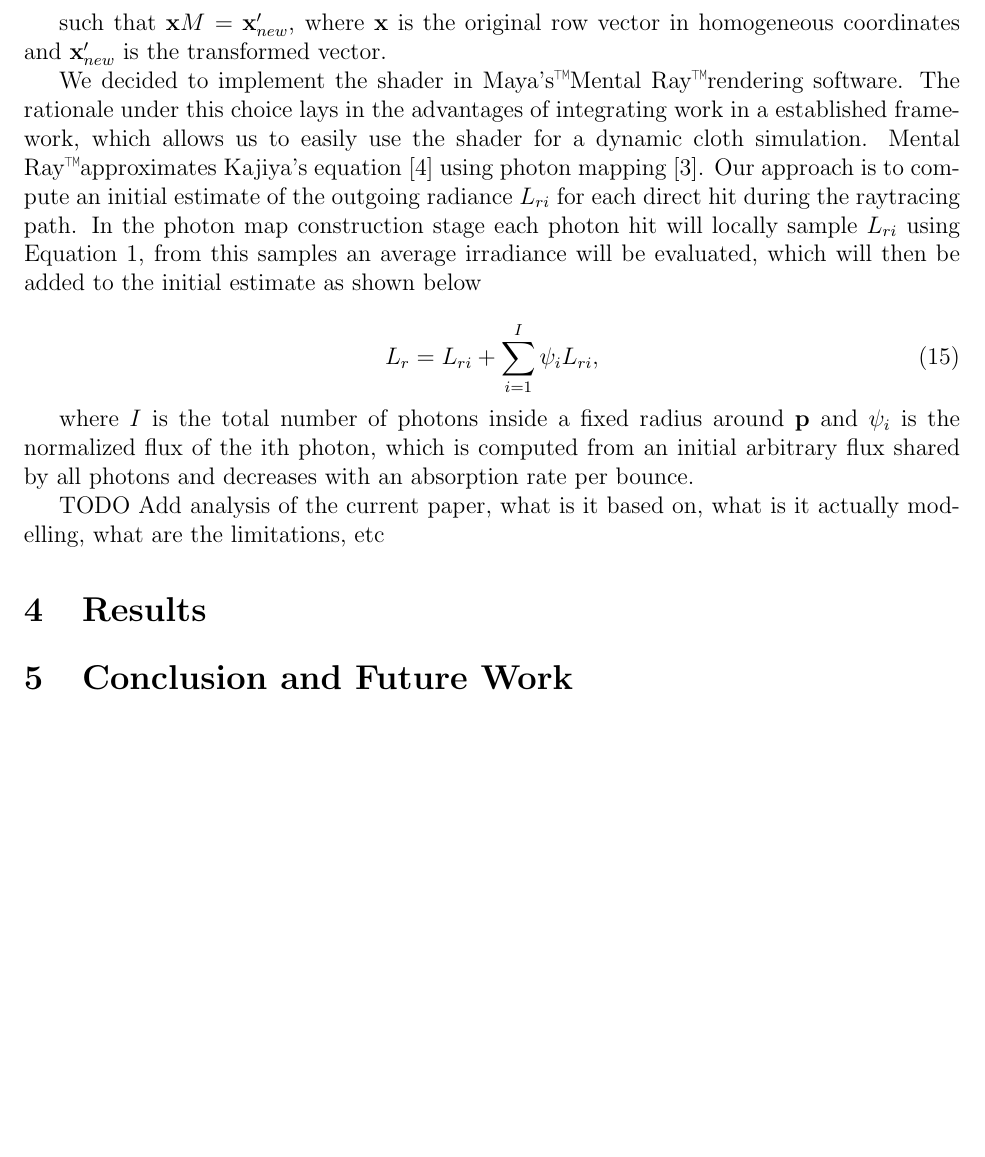
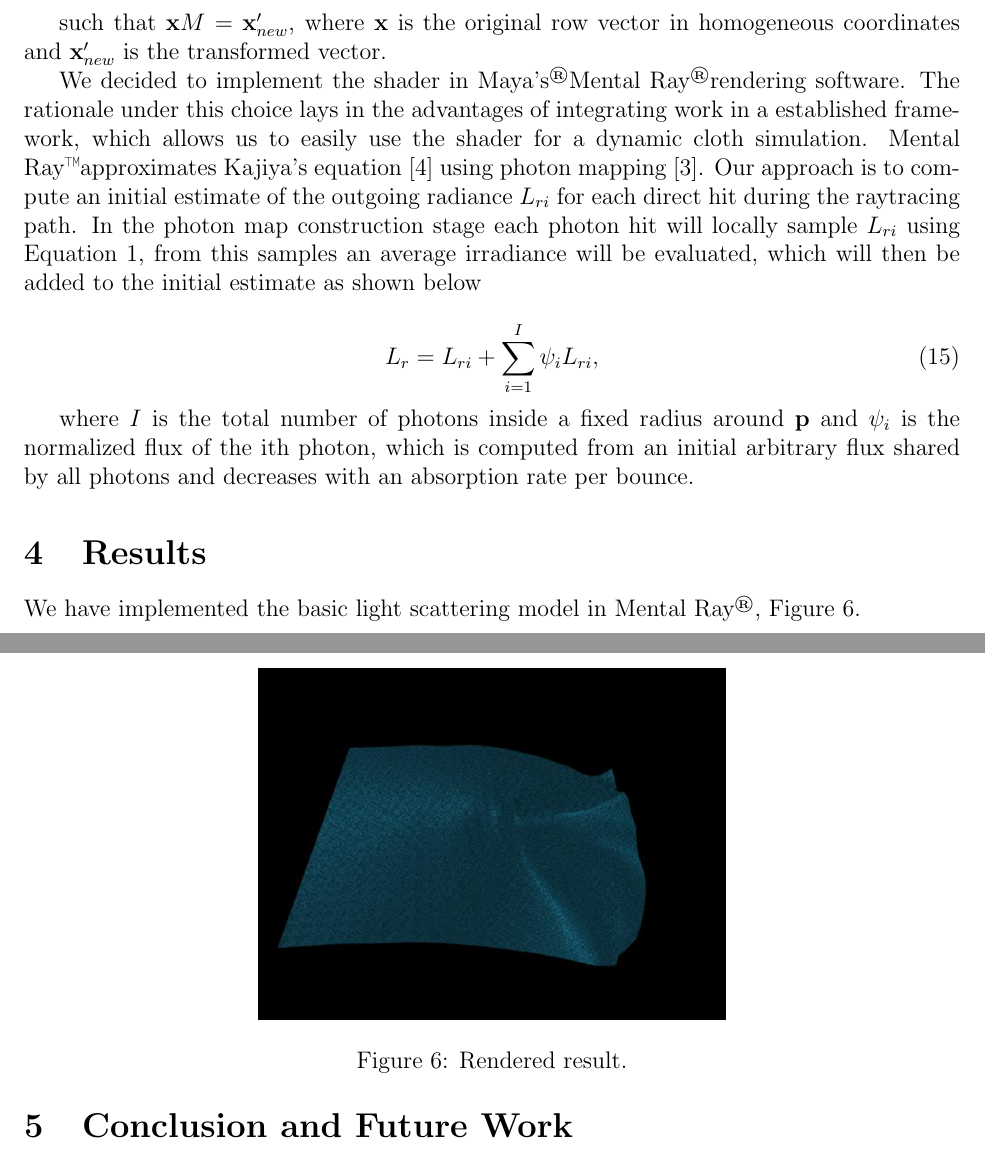
Before and after one commit to Era-Dorta/bath-cag2, a LaTeX document (t4_cloth/report/t4_cloth_rendering.tex): part of page 6 of 7 before the commit and two parts of pages 6 and 7 of 8 after it, the two joined at a grey line, cut so that both start at the same text, the shorter picture padded with empty space. Compiled offline with pdfLaTeX.

Commit message:
Cloth report, added image to results

```diff
--- a/t4_cloth/report/t4_cloth_rendering.tex
+++ b/t4_cloth/report/t4_cloth_rendering.tex
@@ -5,6 +5,7 @@
 \usepackage{graphicx}
 \usepackage[numbers]{natbib}
 \usepackage{textcomp} % Degree symbol
+\usepackage{placeins} % Float barrier
 
 \newcommand{\omegai}{\boldsymbol{\omega_i}}
 \newcommand{\omegar}{\boldsymbol{\omega_r}}
@@ -238,7 +239,7 @@ t_z & n_z & s_z & 0 \\
 
 such that $\mathbf{x}M=\mathbf{x}'_{new}$, where $\mathbf{x}$ is the original row vector in homogeneous coordinates and $\mathbf{x}'_{new}$ is the transformed vector.
 
-We decided to implement the shader in Maya's\texttrademark Mental Ray\texttrademark rendering software.
+We decided to implement the shader in Maya's\textsuperscript\textregistered Mental Ray\textsuperscript\textregistered rendering software.
 The rationale under this choice lays in the advantages of integrating work in a established framework, which allows us to easily use the shader for a dynamic cloth simulation.
 Mental Ray\texttrademark approximates \citeauthor{Kajiya1986}'s equation \cite{Kajiya1986} using photon mapping \cite{Jensen1996}.
 Our approach is to compute an initial estimate of the outgoing radiance $L_{ri}$ for each direct hit during the raytracing path.
@@ -250,7 +251,11 @@ L_r = L_{ri} + \sum_{i = 1}^{I} \psi_i L_{ri},
 
 where $I$ is the total number of photons inside a fixed radius around $\mathbf{p}$ and $\psi_i$ is the normalized flux of the ith photon, which is computed from an initial arbitrary flux shared by all photons and decreases with an absorption rate per bounce.
 
-TODO Add analysis of the current paper, what is it based on, what is it actually modelling, what are the limitations, etc
-
 \section{Results}
 
+We have implemented the basic light scattering model in Mental Ray\textsuperscript\textregistered, Figure~\ref{fig:result1}.
+
+\begin{figure}[htbp!]
+\centering
+\includegraphics[width=0.5\textwidth]{images/result1}
+	\caption{Rendered result.}
```
Also changed, not shown: t4_cloth/report/images/result1.jpg (added), t4_cloth/report/t4_cloth_rendering.tex (4 more changed lines).
